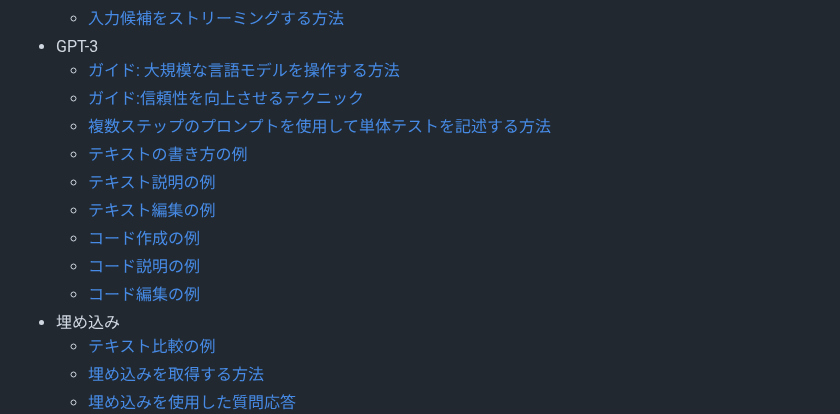
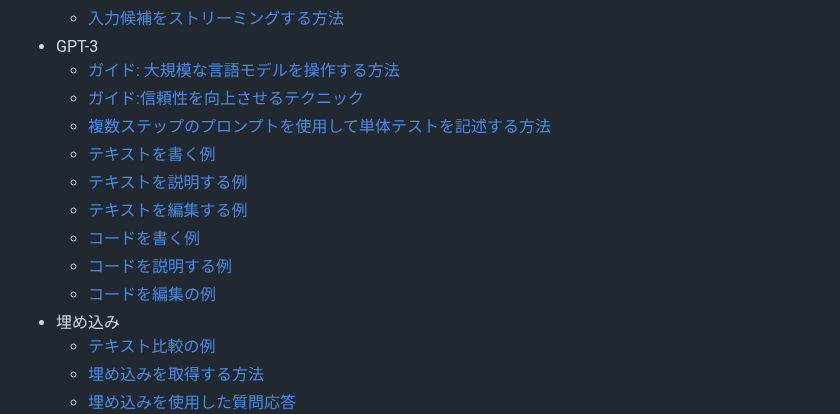
Before and after one commit to 259ayano/openai-cookbook-ja, a Markdown page: README.md, the part around the change. Rendered like a GitHub page.

```diff
--- a/README.md
+++ b/README.md
@@ -45,12 +45,12 @@ git diff batter:[ファイル名] pitcher:[ファイル名]
   * [ガイド: 大規模な言語モデルを操作する方法](how_to_work_with_large_language_models.md)
   * [ガイド:信頼性を向上させるテクニック](techniques_to_improve_reliability.md)
   * [複数ステップのプロンプトを使用して単体テストを記述する方法](examples/Unit_test_writing_using_a_multi-step_prompt.ipynb)
-  * [テキストの書き方の例](text_writing_examples.md)
-  * [テキスト説明の例](text_explanation_examples.md)
-  * [テキスト編集の例](text_editing_examples.md)
-  * [コード作成の例](code_writing_examples.md)
-  * [コード説明の例](code_explanation_examples.md)
-  * [コード編集の例](code_editing_examples.md)
+  * [テキストを書く例](text_writing_examples.md)
+  * [テキストを説明する例](text_explanation_examples.md)
+  * [テキストを編集する例](text_editing_examples.md)
+  * [コードを書く例](code_writing_examples.md)
+  * [コードを説明する例](code_explanation_examples.md)
+  * [コードを編集の例](code_editing_examples.md)
 * 埋め込み
   * [テキスト比較の例](text_comparison_examples.md)
   * [埋め込みを取得する方法](examples/Get_embeddings.ipynb)
```
